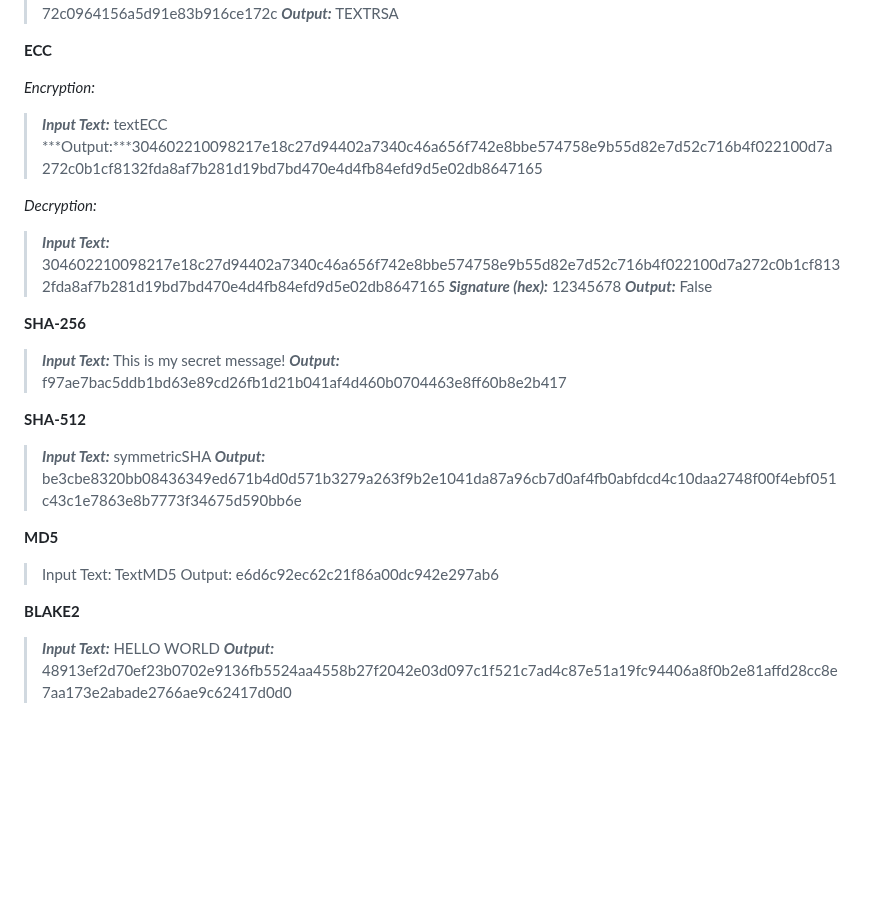
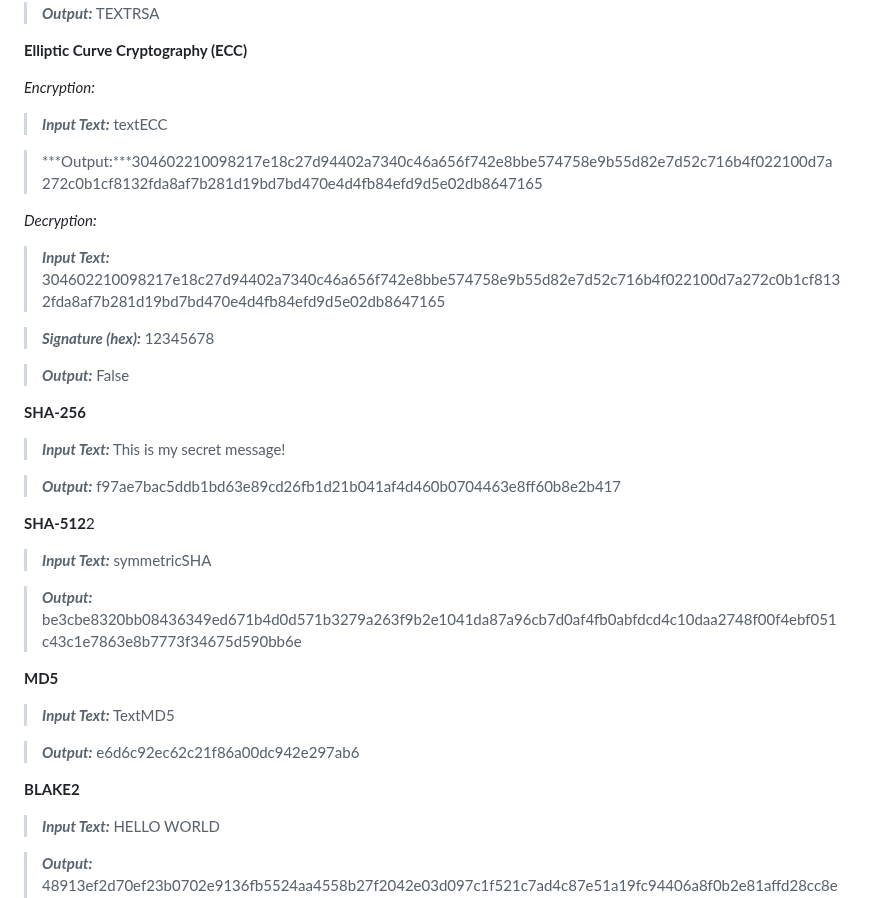
Before and after one commit to MFranceSA/AC-FP-ACS, a Markdown page: README.md, the part around one of its changes. GitHub-like rendering; blank space fills up the shorter version.

```diff
--- a/README.md
+++ b/README.md
@@ -197,33 +211,40 @@
 >***Output:*** TEXTRSA
 
-**ECC**
+**Elliptic Curve Cryptography  (ECC)**
 
 *Encryption:*
 >***Input Text:*** textECC
+
 >***Output:***304602210098217e18c27d94402a7340c46a656f742e8bbe574758e9b55d82e7d52c716b4f022100d7a272c0b1cf8132fda8af7b281d19bd7bd470e4d4fb84efd9d5e02db8647165
 
 *Decryption:*
 >***Input Text:***
 304602210098217e18c27d94402a7340c46a656f742e8bbe574758e9b55d82e7d52c716b4f022100d7a272c0b1cf8132fda8af7b281d19bd7bd470e4d4fb84efd9d5e02db8647165
+
 >***Signature (hex):*** 12345678
+
 >***Output:*** False
 
 **SHA-256**
 
 >***Input Text:*** This is my secret message!
+
 >***Output:*** f97ae7bac5ddb1bd63e89cd26fb1d21b041af4d460b0704463e8ff60b8e2b417
 
-**SHA-512**
+**SHA-512**2
 
 >***Input Text:*** symmetricSHA
+
 >***Output:*** be3cbe8320bb08436349ed671b4d0d571b3279a263f9b2e1041da87a96cb7d0af4fb0abfdcd4c10daa2748f00f4ebf051c43c1e7863e8b7773f34675d590bb6e
 
 **MD5**
 
->Input Text: TextMD5
->Output: e6d6c92ec62c21f86a00dc942e297ab6
+>***Input Text:*** TextMD5
+
+>***Output:*** e6d6c92ec62c21f86a00dc942e297ab6
 
 **BLAKE2**
 
 >***Input Text:*** HELLO WORLD
+
 >***Output:*** 48913ef2d70ef23b0702e9136fb5524aa4558b27f2042e03d097c1f521c7ad4c87e51a19fc94406a8f0b2e81affd28cc8e7aa173e2abade2766ae9c62417d0d0
```
Also changed, not shown: other parts of README.md (+14 -0 lines).
